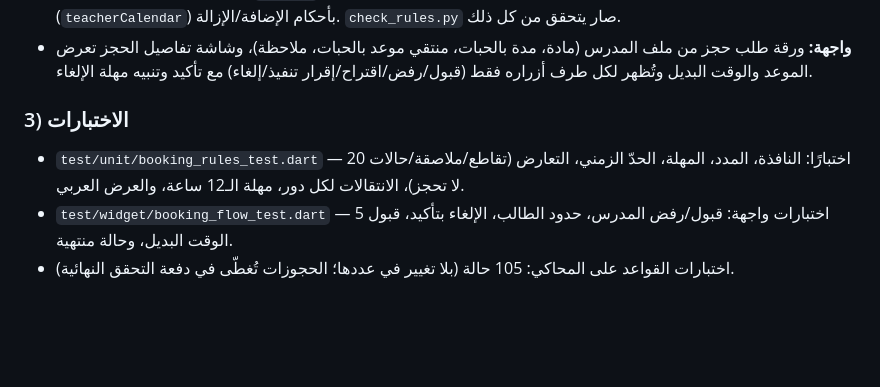
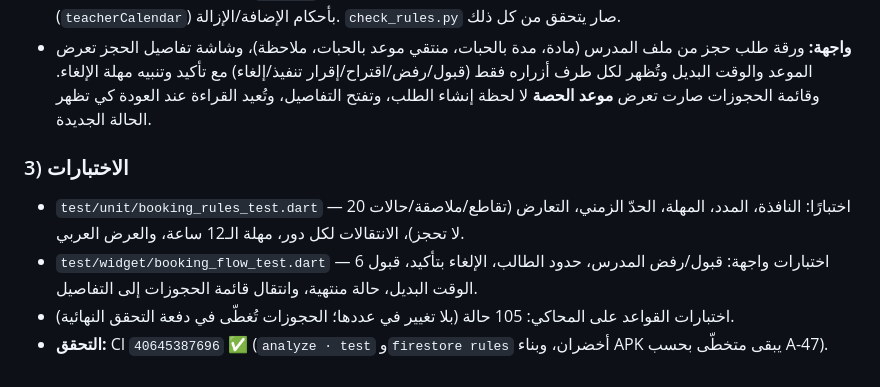
Before and after one commit to bahahany99-cmyk/TeacherStudentApp, a Markdown page: docs/WORK_LOG.md, the part around the change. Rendered like a GitHub page; blank space fills up the shorter version.

Commit message:
docs(p10): تحديث سجل العمل بنتيجة التحقق النهائية
Co-authored-by: arena-agent <297053741+arena-agent@users.noreply.github.com>

```diff
--- a/docs/WORK_LOG.md
+++ b/docs/WORK_LOG.md
@@ -1413,13 +1413,18 @@ Actions محجوب من بيئة التطوير).
 - **واجهة:** ورقة طلب حجز من ملف المدرس (مادة، مدة بالحبات، منتقي موعد بالحبات،
   ملاحظة)، وشاشة تفاصيل الحجز تعرض الموعد والوقت البديل وتُظهر لكل طرف أزراره
   فقط (قبول/رفض/اقتراح/إقرار تنفيذ/إلغاء) مع تأكيد وتنبيه مهلة الإلغاء.
+  وقائمة الحجوزات صارت تعرض **موعد الحصة** لا لحظة إنشاء الطلب، وتفتح التفاصيل،
+  وتُعيد القراءة عند العودة كي تظهر الحالة الجديدة.
 
 ### 3) الاختبارات
 
 - `test/unit/booking_rules_test.dart` — 20 اختبارًا: النافذة، المدد، المهلة،
   الحدّ الزمني، التعارض (تقاطع/ملاصقة/حالات لا تحجز)، الانتقالات لكل دور،
   مهلة الـ12 ساعة، والعرض العربي.
-- `test/widget/booking_flow_test.dart` — 5 اختبارات واجهة: قبول/رفض المدرس،
-  حدود الطالب، الإلغاء بتأكيد، قبول الوقت البديل، وحالة منتهية.
+- `test/widget/booking_flow_test.dart` — 6 اختبارات واجهة: قبول/رفض المدرس،
+  حدود الطالب، الإلغاء بتأكيد، قبول الوقت البديل، حالة منتهية، وانتقال قائمة
+  الحجوزات إلى التفاصيل.
 - اختبارات القواعد على المحاكي: 105 حالة (بلا تغيير في عددها؛ الحجوزات تُغطّى
   في دفعة التحقق النهائية).
+- **التحقق:** CI `40645387696` ✅ (`analyze · test` و`firestore rules` أخضران،
+  وبناء APK يبقى متخطّى بحسب A-47).
```
